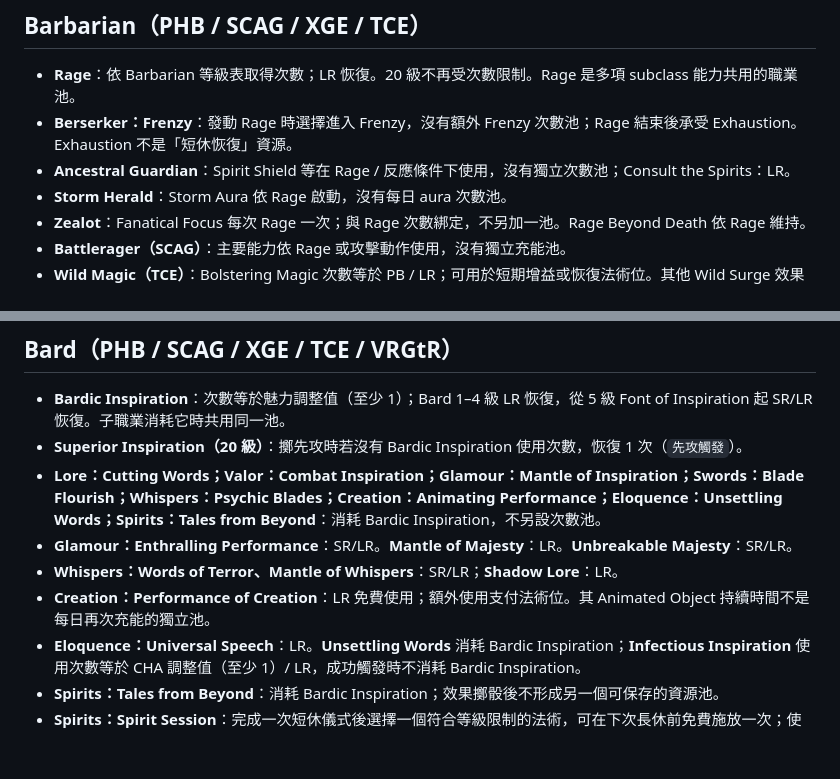
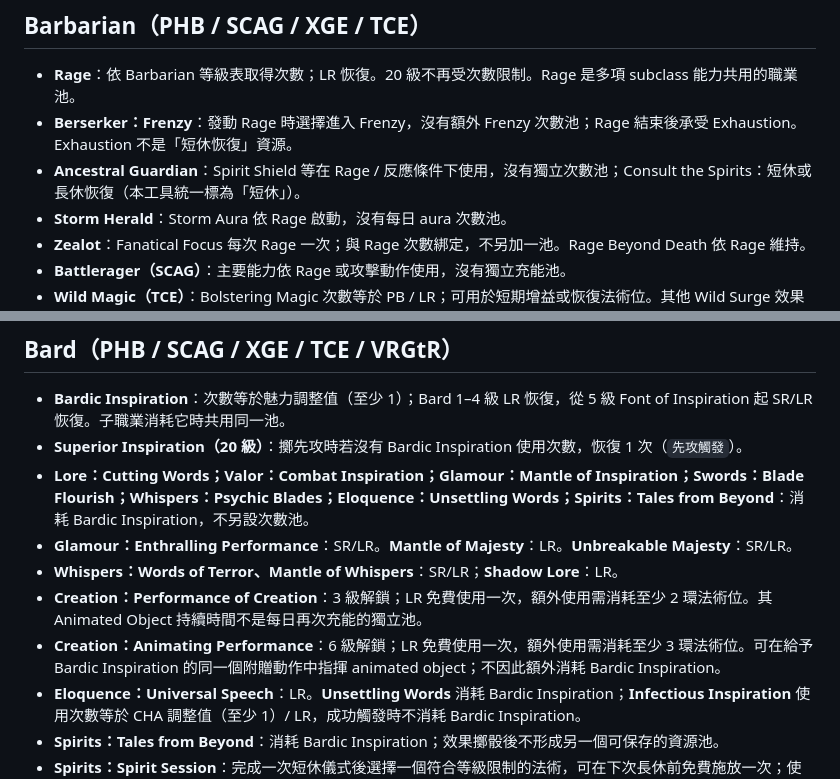
Before and after one commit to devildelta/5eCRM, a Markdown page: .agent/CR/class-resource-recovery-reference.md, 2 parts joined by grey strips. Drawn GitHub-style; blank space fills up the shorter version.

```diff
--- a/.agent/CR/class-resource-recovery-reference.md
+++ b/.agent/CR/class-resource-recovery-reference.md
@@ -38,7 +38,7 @@
 
 - **Rage**：依 Barbarian 等級表取得次數；LR 恢復。20 級不再受次數限制。Rage 是多項 subclass 能力共用的職業池。
 - **Berserker：Frenzy**：發動 Rage 時選擇進入 Frenzy，沒有額外 Frenzy 次數池；Rage 結束後承受 Exhaustion。Exhaustion 不是「短休恢復」資源。
-- **Ancestral Guardian**：Spirit Shield 等在 Rage / 反應條件下使用，沒有獨立次數池；Consult the Spirits：LR。
+- **Ancestral Guardian**：Spirit Shield 等在 Rage / 反應條件下使用，沒有獨立次數池；Consult the Spirits：短休或長休恢復（本工具統一標為「短休」）。
 - **Storm Herald**：Storm Aura 依 Rage 啟動，沒有每日 aura 次數池。
 - **Zealot**：Fanatical Focus 每次 Rage 一次；與 Rage 次數綁定，不另加一池。Rage Beyond Death 依 Rage 維持。
 - **Battlerager（SCAG）**：主要能力依 Rage 或攻擊動作使用，沒有獨立充能池。
@@ -50,10 +50,11 @@
 
 - **Bardic Inspiration**：次數等於魅力調整值（至少 1）；Bard 1–4 級 LR 恢復，從 5 級 Font of Inspiration 起 SR/LR 恢復。子職業消耗它時共用同一池。
 - **Superior Inspiration（20 級）**：擲先攻時若沒有 Bardic Inspiration 使用次數，恢復 1 次（`先攻觸發`）。
-- **Lore：Cutting Words；Valor：Combat Inspiration；Glamour：Mantle of Inspiration；Swords：Blade Flourish；Whispers：Psychic Blades；Creation：Animating Performance；Eloquence：Unsettling Words；Spirits：Tales from Beyond**：消耗 Bardic Inspiration，不另設次數池。
+- **Lore：Cutting Words；Valor：Combat Inspiration；Glamour：Mantle of Inspiration；Swords：Blade Flourish；Whispers：Psychic Blades；Eloquence：Unsettling Words；Spirits：Tales from Beyond**：消耗 Bardic Inspiration，不另設次數池。
 - **Glamour：Enthralling Performance**：SR/LR。**Mantle of Majesty**：LR。**Unbreakable Majesty**：SR/LR。
 - **Whispers：Words of Terror、Mantle of Whispers**：SR/LR；**Shadow Lore**：LR。
-- **Creation：Performance of Creation**：LR 免費使用；額外使用支付法術位。其 Animated Object 持續時間不是每日再次充能的獨立池。
+- **Creation：Performance of Creation**：3 級解鎖；LR 免費使用一次，額外使用需消耗至少 2 環法術位。其 Animated Object 持續時間不是每日再次充能的獨立池。
+- **Creation：Animating Performance**：6 級解鎖；LR 免費使用一次，額外使用需消耗至少 3 環法術位。可在給予 Bardic Inspiration 的同一個附贈動作中指揮 animated object；不因此額外消耗 Bardic Inspiration。
 - **Eloquence：Universal Speech**：LR。**Unsettling Words** 消耗 Bardic Inspiration；**Infectious Inspiration** 使用次數等於 CHA 調整值（至少 1）/ LR，成功觸發時不消耗 Bardic Inspiration。
 - **Spirits：Tales from Beyond**：消耗 Bardic Inspiration；效果擲骰後不形成另一個可保存的資源池。
 - **Spirits：Spirit Session**：完成一次短休儀式後選擇一個符合等級限制的法術，可在下次長休前免費施放一次；使用此特性後 LR 才可再次主持儀式。
```
Also changed, not shown: other parts of .agent/CR/class-resource-recovery-reference.md (+7 -7 lines).
